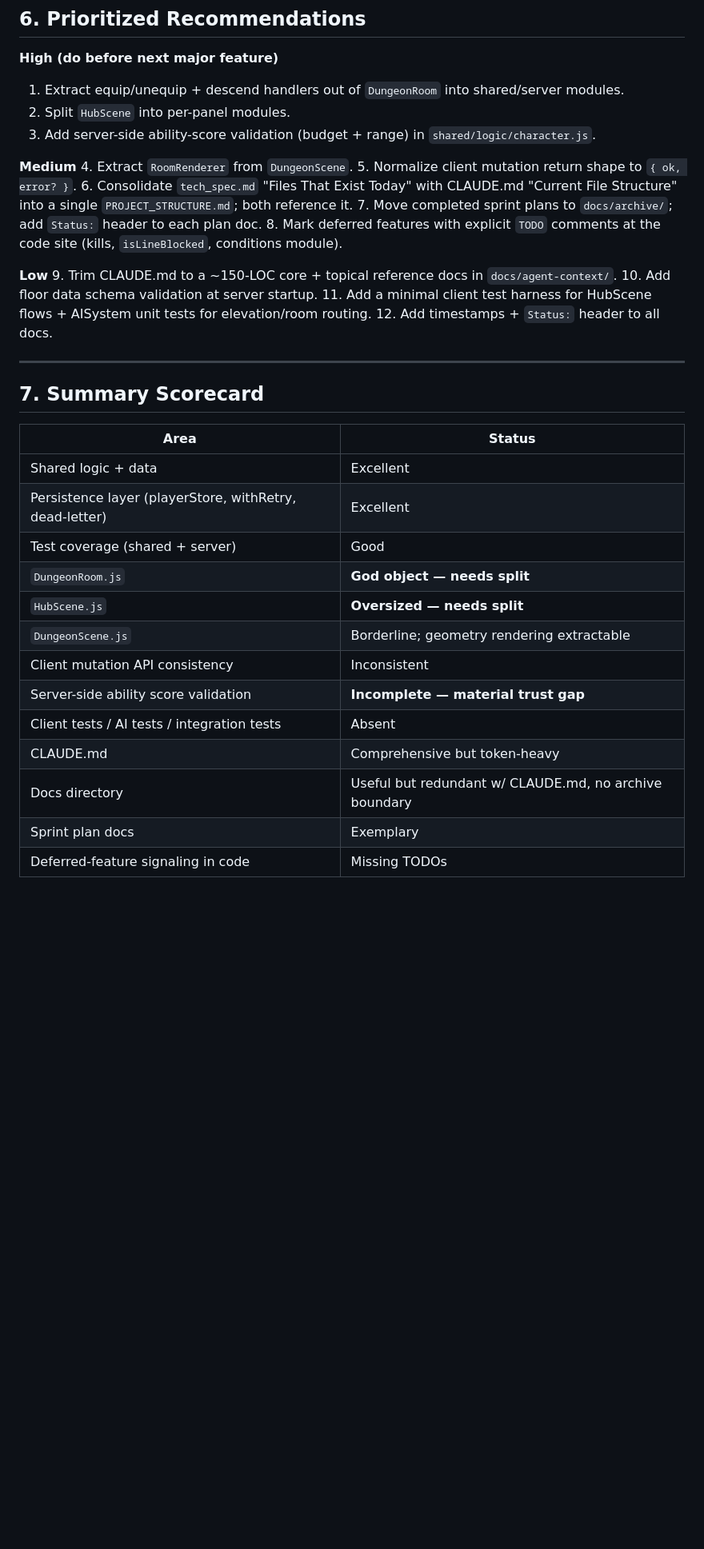
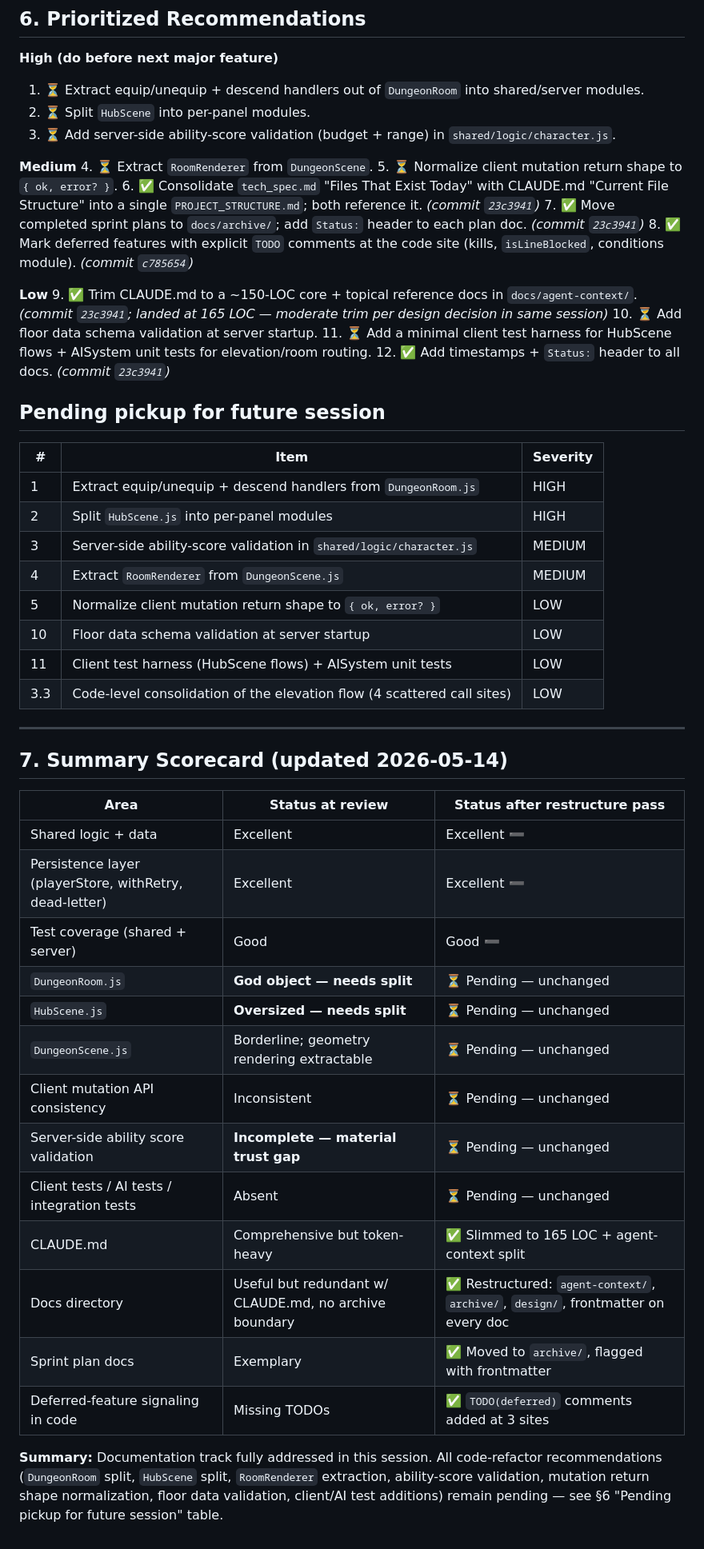
Before and after one commit to DarrellTWu/monty-haul, a Markdown page: docs/architecture-review-2026-05-14.md, the part around one of its changes. Shown at 80% size. Drawn GitHub-style; blank space fills up the shorter version.

```diff
--- a/docs/architecture-review-2026-05-14.md
+++ b/docs/architecture-review-2026-05-14.md
@@ -153,39 +179,54 @@ Rough estimate: a restructured CLAUDE.md could drop to ~150 LOC (~4500 tokens) w
 ## 6. Prioritized Recommendations
 
 **High (do before next major feature)**
-1. Extract equip/unequip + descend handlers out of `DungeonRoom` into shared/server modules.
-2. Split `HubScene` into per-panel modules.
-3. Add server-side ability-score validation (budget + range) in `shared/logic/character.js`.
+1. ⏳ Extract equip/unequip + descend handlers out of `DungeonRoom` into shared/server modules.
+2. ⏳ Split `HubScene` into per-panel modules.
+3. ⏳ Add server-side ability-score validation (budget + range) in `shared/logic/character.js`.
 
 **Medium**
-4. Extract `RoomRenderer` from `DungeonScene`.
-5. Normalize client mutation return shape to `{ ok, error? }`.
-6. Consolidate `tech_spec.md` "Files That Exist Today" with CLAUDE.md "Current File Structure" into a single `PROJECT_STRUCTURE.md`; both reference it.
-7. Move completed sprint plans to `docs/archive/`; add `Status:` header to each plan doc.
-8. Mark deferred features with explicit `TODO` comments at the code site (kills, `isLineBlocked`, conditions module).
+4. ⏳ Extract `RoomRenderer` from `DungeonScene`.
+5. ⏳ Normalize client mutation return shape to `{ ok, error? }`.
+6. ✅ Consolidate `tech_spec.md` "Files That Exist Today" with CLAUDE.md "Current File Structure" into a single `PROJECT_STRUCTURE.md`; both reference it. *(commit `23c3941`)*
+7. ✅ Move completed sprint plans to `docs/archive/`; add `Status:` header to each plan doc. *(commit `23c3941`)*
+8. ✅ Mark deferred features with explicit `TODO` comments at the code site (kills, `isLineBlocked`, conditions module). *(commit `c785654`)*
 
 **Low**
-9. Trim CLAUDE.md to a ~150-LOC core + topical reference docs in `docs/agent-context/`.
-10. Add floor data schema validation at server startup.
-11. Add a minimal client test harness for HubScene flows + AISystem unit tests for elevation/room routing.
-12. Add timestamps + `Status:` header to all docs.
+9. ✅ Trim CLAUDE.md to a ~150-LOC core + topical reference docs in `docs/agent-context/`. *(commit `23c3941`; landed at 165 LOC — moderate trim per design decision in same session)*
+10. ⏳ Add floor data schema validation at server startup.
+11. ⏳ Add a minimal client test harness for HubScene flows + AISystem unit tests for elevation/room routing.
+12. ✅ Add timestamps + `Status:` header to all docs. *(commit `23c3941`)*
+
+## Pending pickup for future session
+
+| # | Item | Severity |
+|---|---|---|
+| 1 | Extract equip/unequip + descend handlers from `DungeonRoom.js` | HIGH |
+| 2 | Split `HubScene.js` into per-panel modules | HIGH |
+| 3 | Server-side ability-score validation in `shared/logic/character.js` | MEDIUM |
+| 4 | Extract `RoomRenderer` from `DungeonScene.js` | MEDIUM |
+| 5 | Normalize client mutation return shape to `{ ok, error? }` | LOW |
+| 10 | Floor data schema validation at server startup | LOW |
+| 11 | Client test harness (HubScene flows) + AISystem unit tests | LOW |
+| 3.3 | Code-level consolidation of the elevation flow (4 scattered call sites) | LOW |
 
 ---
 
-## 7. Summary Scorecard
+## 7. Summary Scorecard (updated 2026-05-14)
 
-| Area | Status |
-|---|---|
-| Shared logic + data | Excellent |
-| Persistence layer (playerStore, withRetry, dead-letter) | Excellent |
-| Test coverage (shared + server) | Good |
-| `DungeonRoom.js` | **God object — needs split** |
-| `HubScene.js` | **Oversized — needs split** |
-| `DungeonScene.js` | Borderline; geometry rendering extractable |
-| Client mutation API consistency | Inconsistent |
-| Server-side ability score validation | **Incomplete — material trust gap** |
-| Client tests / AI tests / integration tests | Absent |
-| CLAUDE.md | Comprehensive but token-heavy |
-| Docs directory | Useful but redundant w/ CLAUDE.md, no archive boundary |
-| Sprint plan docs | Exemplary |
-| Deferred-feature signaling in code | Missing TODOs |
+| Area | Status at review | Status after restructure pass |
+|---|---|---|
+| Shared logic + data | Excellent | Excellent ➖ |
+| Persistence layer (playerStore, withRetry, dead-letter) | Excellent | Excellent ➖ |
+| Test coverage (shared + server) | Good | Good ➖ |
+| `DungeonRoom.js` | **God object — needs split** | ⏳ Pending — unchanged |
+| `HubScene.js` | **Oversized — needs split** | ⏳ Pending — unchanged |
+| `DungeonScene.js` | Borderline; geometry rendering extractable | ⏳ Pending — unchanged |
+| Client mutation API consistency | Inconsistent | ⏳ Pending — unchanged |
+| Server-side ability score validation | **Incomplete — material trust gap** | ⏳ Pending — unchanged |
+| Client tests / AI tests / integration tests | Absent | ⏳ Pending — unchanged |
+| CLAUDE.md | Comprehensive but token-heavy | ✅ Slimmed to 165 LOC + agent-context split |
+| Docs directory | Useful but redundant w/ CLAUDE.md, no archive boundary | ✅ Restructured: `agent-context/`, `archive/`, `design/`, frontmatter on every doc |
+| Sprint plan docs | Exemplary | ✅ Moved to `archive/`, flagged with frontmatter |
+| Deferred-feature signaling in code | Missing TODOs | ✅ `TODO(deferred)` comments added at 3 sites |
+
+**Summary:** Documentation track fully addressed in this session. All code-refactor recommendations (`DungeonRoom` split, `HubScene` split, `RoomRenderer` extraction, ability-score validation, mutation return shape normalization, floor data validation, client/AI test additions) remain pending — see §6 "Pending pickup for future session" table.
```
Also changed, not shown: other parts of docs/architecture-review-2026-05-14.md (+43 -17 lines).
